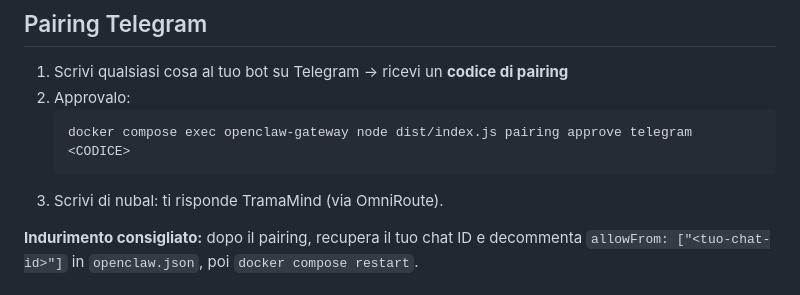
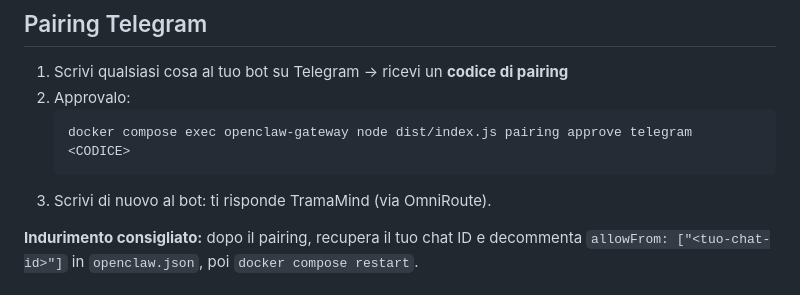
Before and after one commit to bitfarmy/tramamind, a Markdown page: integrations/openclaw/README.md, the part around the change. Rendered like a GitHub page.

Commit message:
docs(openclaw): fix refuso nel README (pairing)

````diff
--- a/integrations/openclaw/README.md
+++ b/integrations/openclaw/README.md
@@ -37,7 +37,7 @@ docker logs tramamind-openclaw --follow
    ```bash
    docker compose exec openclaw-gateway node dist/index.js pairing approve telegram <CODICE>
    ```
-3. Scrivi di nubal: ti risponde TramaMind (via OmniRoute).
+3. Scrivi di nuovo al bot: ti risponde TramaMind (via OmniRoute).
 
 **Indurimento consigliato:** dopo il pairing, recupera il tuo chat ID e decommenta
 `allowFrom: ["<tuo-chat-id>"]` in `openclaw.json`, poi `docker compose restart`.
````
